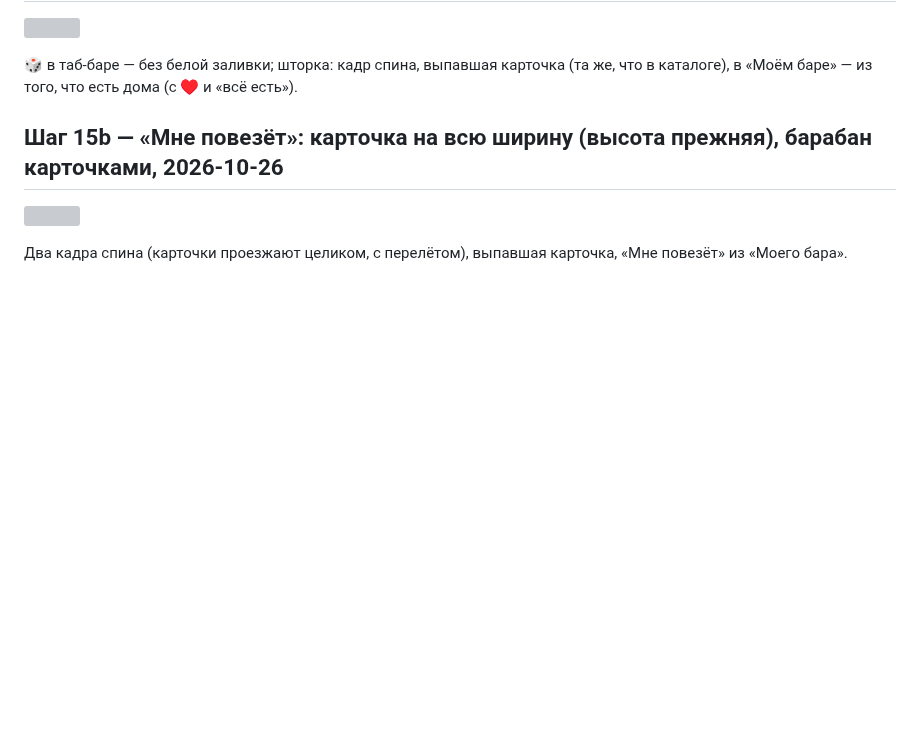
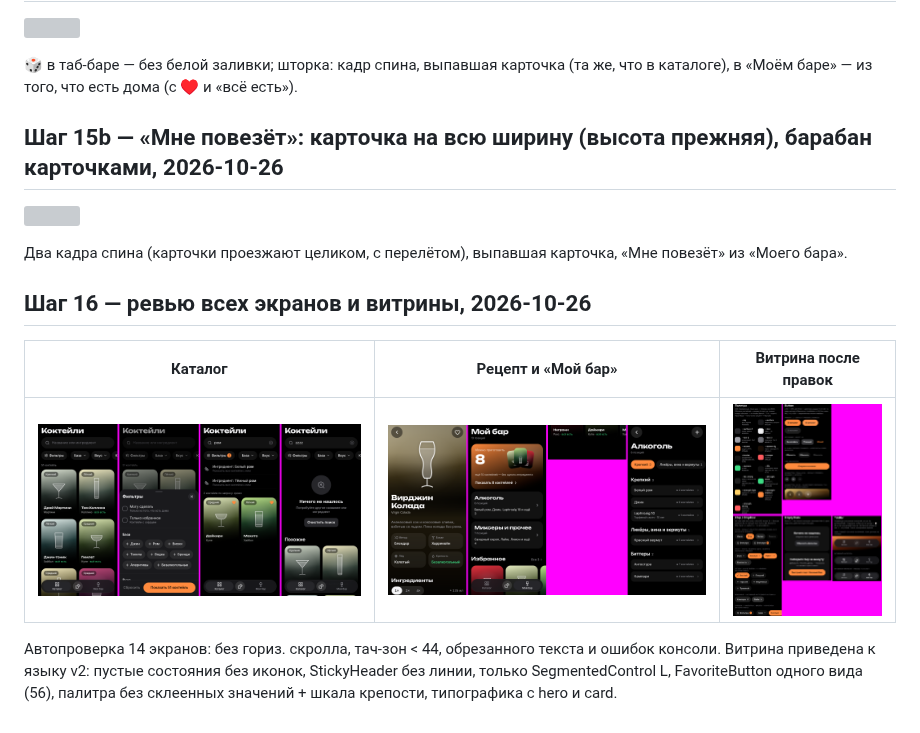
Before and after one commit to pirschuk/BAR, a Markdown page: docs/previews/README.md, the part around the change. Drawn GitHub-style; pictures changed too: docs/previews/step16-review-bar.png (added), docs/previews/step16-review-catalog.png (added), docs/previews/step16-review-design-system.png (added); blank space fills up the shorter version; grey boxes are pictures that could not be loaded.

```diff
--- a/docs/previews/README.md
+++ b/docs/previews/README.md
@@ -223,3 +223,13 @@ Chick-fil-A (пустое избранное).
 ![](step15b-lucky-full.png)
 
 Два кадра спина (карточки проезжают целиком, с перелётом), выпавшая карточка, «Мне повезёт» из «Моего бара».
+
+## Шаг 16 — ревью всех экранов и витрины, 2026-10-26
+
+| Каталог | Рецепт и «Мой бар» | Витрина после правок |
+|---|---|---|
+| ![](step16-review-catalog.png) | ![](step16-review-bar.png) | ![](step16-review-design-system.png) |
+
+Автопроверка 14 экранов: без гориз. скролла, тач-зон < 44, обрезанного текста и ошибок консоли. Витрина
+приведена к языку v2: пустые состояния без иконок, StickyHeader без линии, только SegmentedControl L,
+FavoriteButton одного вида (56), палитра без склеенных значений + шкала крепости, типографика с hero и card.
```
Also changed, not shown: 13 other files.
